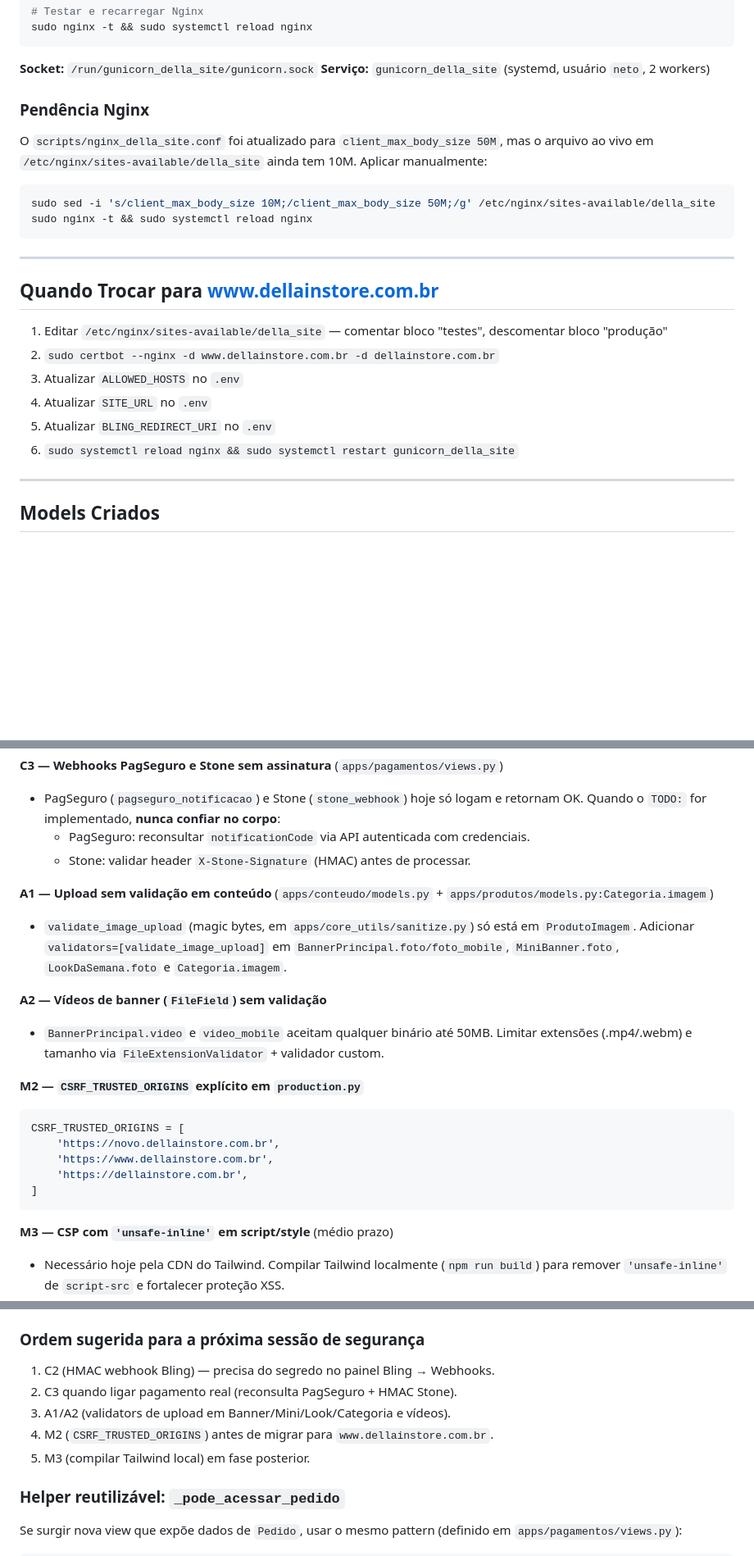
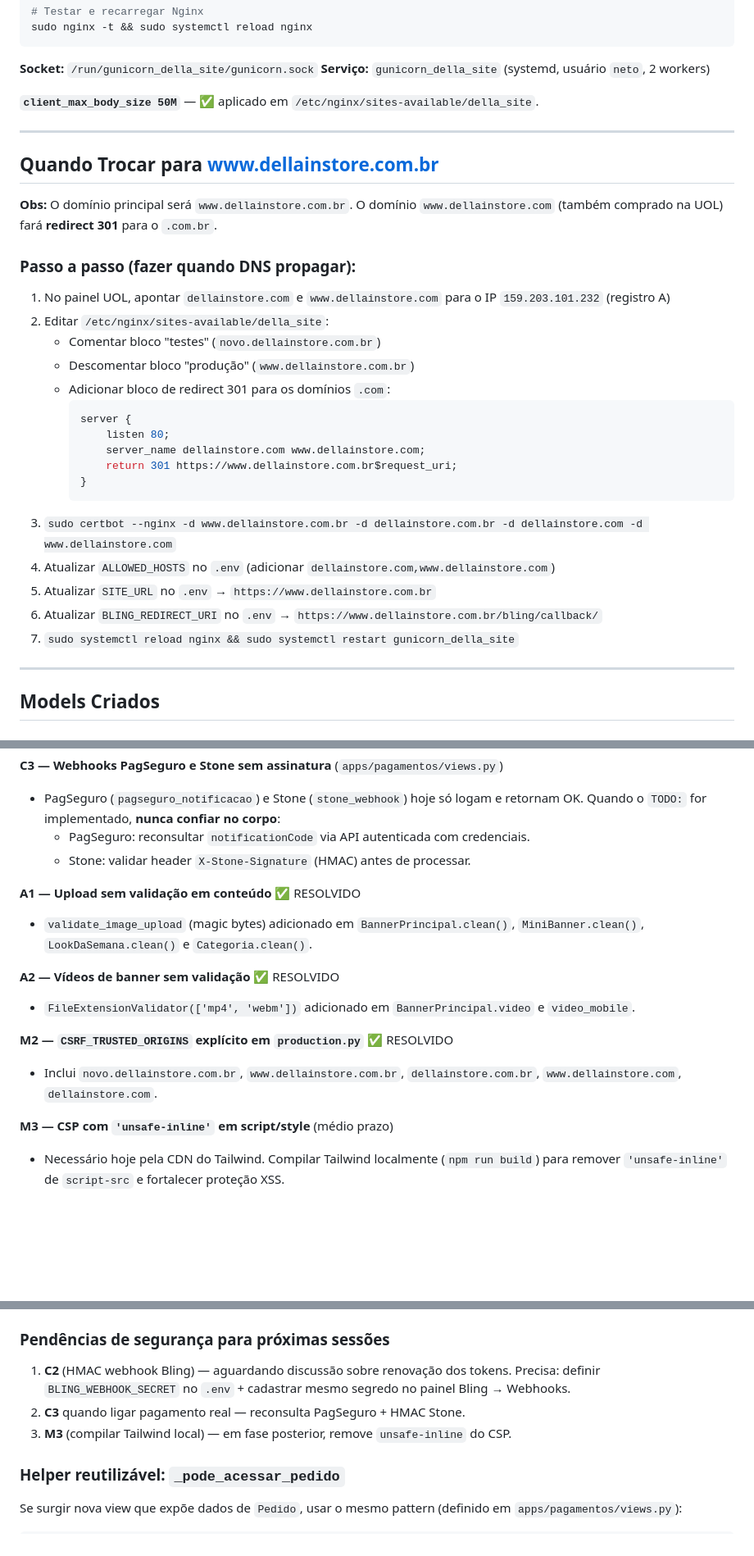
Before and after one commit to dellainstore/projetos-claude, a Markdown page: site_della/CLAUDE.md, 3 parts joined by grey strips. Shown at 82% size. Rendered like a GitHub page; blank space fills up the shorter version.

Commit message:
site_della: Atualiza CLAUDE.md — sessão 2026-04-15
- Logo: tamanhos atualizados (D'ELLA 1.7rem, Instore 0.68rem/0.72rem centralizado)
- Hero dots: documenta fix (touchstart não-passivo + preventDefault + pointer-events)
- Segurança: marca A1, A2, M2 como resolvidos
- Nginx: client_max_body_size 50M marcado como feito
- Pendências: adiciona redirect .com→.com.br, reorganiza C2/C3/M3
- Quando Trocar: adiciona passo a passo completo do redirect .com

Co-Authored-By: Claude Sonnet 4.6 <noreply@anthropic.com>

````diff
--- a/site_della/CLAUDE.md
+++ b/site_della/CLAUDE.md
@@ -112,23 +112,32 @@ sudo nginx -t && sudo systemctl reload nginx
 **Socket:** `/run/gunicorn_della_site/gunicorn.sock`
 **Serviço:** `gunicorn_della_site` (systemd, usuário `neto`, 2 workers)
 
-### Pendência Nginx
-O `scripts/nginx_della_site.conf` foi atualizado para `client_max_body_size 50M`, mas o arquivo ao vivo em `/etc/nginx/sites-available/della_site` ainda tem 10M. Aplicar manualmente:
-```bash
-sudo sed -i 's/client_max_body_size 10M;/client_max_body_size 50M;/g' /etc/nginx/sites-available/della_site
-sudo nginx -t && sudo systemctl reload nginx
-```
+**`client_max_body_size 50M`** — ✅ aplicado em `/etc/nginx/sites-available/della_site`.
 
 ---
 
 ## Quando Trocar para www.dellainstore.com.br
 
-1. Editar `/etc/nginx/sites-available/della_site` — comentar bloco "testes", descomentar bloco "produção"
-2. `sudo certbot --nginx -d www.dellainstore.com.br -d dellainstore.com.br`
-3. Atualizar `ALLOWED_HOSTS` no `.env`
-4. Atualizar `SITE_URL` no `.env`
-5. Atualizar `BLING_REDIRECT_URI` no `.env`
-6. `sudo systemctl reload nginx && sudo systemctl restart gunicorn_della_site`
+**Obs:** O domínio principal será `www.dellainstore.com.br`. O domínio `www.dellainstore.com` (também comprado na UOL) fará **redirect 301** para o `.com.br`.
+
+### Passo a passo (fazer quando DNS propagar):
+1. No painel UOL, apontar `dellainstore.com` e `www.dellainstore.com` para o IP `159.203.101.232` (registro A)
+2. Editar `/etc/nginx/sites-available/della_site`:
+   - Comentar bloco "testes" (`novo.dellainstore.com.br`)
+   - Descomentar bloco "produção" (`www.dellainstore.com.br`)
+   - Adicionar bloco de redirect 301 para os domínios `.com`:
+     ```nginx
+     server {
+         listen 80;
+         server_name dellainstore.com www.dellainstore.com;
+         return 301 https://www.dellainstore.com.br$request_uri;
+     }
+     ```
+3. `sudo certbot --nginx -d www.dellainstore.com.br -d dellainstore.com.br -d dellainstore.com -d www.dellainstore.com`
+4. Atualizar `ALLOWED_HOSTS` no `.env` (adicionar `dellainstore.com,www.dellainstore.com`)
+5. Atualizar `SITE_URL` no `.env` → `https://www.dellainstore.com.br`
+6. Atualizar `BLING_REDIRECT_URI` no `.env` → `https://www.dellainstore.com.br/bling/callback/`
+7. `sudo systemctl reload nginx && sudo systemctl restart gunicorn_della_site`
 
 ---
 
@@ -444,20 +453,14 @@ Auditoria completa rodada nesta data. Resultado detalhado abaixo — usar como b
   - PagSeguro: reconsultar `notificationCode` via API autenticada com credenciais.
   - Stone: validar header `X-Stone-Signature` (HMAC) antes de processar.
 
-**A1 — Upload sem validação em conteúdo** (`apps/conteudo/models.py` + `apps/produtos/models.py:Categoria.imagem`)
-- `validate_image_upload` (magic bytes, em `apps/core_utils/sanitize.py`) só está em `ProdutoImagem`. Adicionar `validators=[validate_image_upload]` em `BannerPrincipal.foto/foto_mobile`, `MiniBanner.foto`, `LookDaSemana.foto` e `Categoria.imagem`.
+**A1 — Upload sem validação em conteúdo** ✅ RESOLVIDO
+- `validate_image_upload` (magic bytes) adicionado em `BannerPrincipal.clean()`, `MiniBanner.clean()`, `LookDaSemana.clean()` e `Categoria.clean()`.
 
-**A2 — Vídeos de banner (`FileField`) sem validação**
-- `BannerPrincipal.video` e `video_mobile` aceitam qualquer binário até 50MB. Limitar extensões (.mp4/.webm) e tamanho via `FileExtensionValidator` + validador custom.
+**A2 — Vídeos de banner sem validação** ✅ RESOLVIDO
+- `FileExtensionValidator(['mp4', 'webm'])` adicionado em `BannerPrincipal.video` e `video_mobile`.
 
-**M2 — `CSRF_TRUSTED_ORIGINS` explícito em `production.py`**
-```python
-CSRF_TRUSTED_ORIGINS = [
-    'https://novo.dellainstore.com.br',
-    'https://www.dellainstore.com.br',
-    'https://dellainstore.com.br',
-]
-```
+**M2 — `CSRF_TRUSTED_ORIGINS` explícito em `production.py`** ✅ RESOLVIDO
+- Inclui `novo.dellainstore.com.br`, `www.dellainstore.com.br`, `dellainstore.com.br`, `www.dellainstore.com`, `dellainstore.com`.
 
 **M3 — CSP com `'unsafe-inline'` em script/style** (médio prazo)
 - Necessário hoje pela CDN do Tailwind. Compilar Tailwind localmente (`npm run build`) para remover `'unsafe-inline'` de `script-src` e fortalecer proteção XSS.
@@ -474,12 +477,10 @@ CSRF_TRUSTED_ORIGINS = [
 - `next_url` validado (`startswith('/')`) no login
 - Nginx bloqueia `.env`, `.git`, `.sql`, scripts em `/media/`
 
-### Ordem sugerida para a próxima sessão de segurança
-1. C2 (HMAC webhook Bling) — precisa do segredo no painel Bling → Webhooks.
-2. C3 quando ligar pagamento real (reconsulta PagSeguro + HMAC Stone).
-3. A1/A2 (validators de upload em Banner/Mini/Look/Categoria e vídeos).
-4. M2 (`CSRF_TRUSTED_ORIGINS`) antes de migrar para `www.dellainstore.com.br`.
-5. M3 (compilar Tailwind local) em fase posterior.
+### Pendências de segurança para próximas sessões
+1. **C2** (HMAC webhook Bling) — aguardando discussão sobre renovação dos tokens. Precisa: definir `BLING_WEBHOOK_SECRET` no `.env` + cadastrar mesmo segredo no painel Bling → Webhooks.
+2. **C3** quando ligar pagamento real — reconsulta PagSeguro + HMAC Stone.
+3. **M3** (compilar Tailwind local) — em fase posterior, remove `unsafe-inline` do CSP.
 
 ### Helper reutilizável: `_pode_acessar_pedido`
 Se surgir nova view que expõe dados de `Pedido`, usar o mesmo pattern (definido em `apps/pagamentos/views.py`):
````
Also changed, not shown: other parts of site_della/CLAUDE.md (+8 -8 lines).
